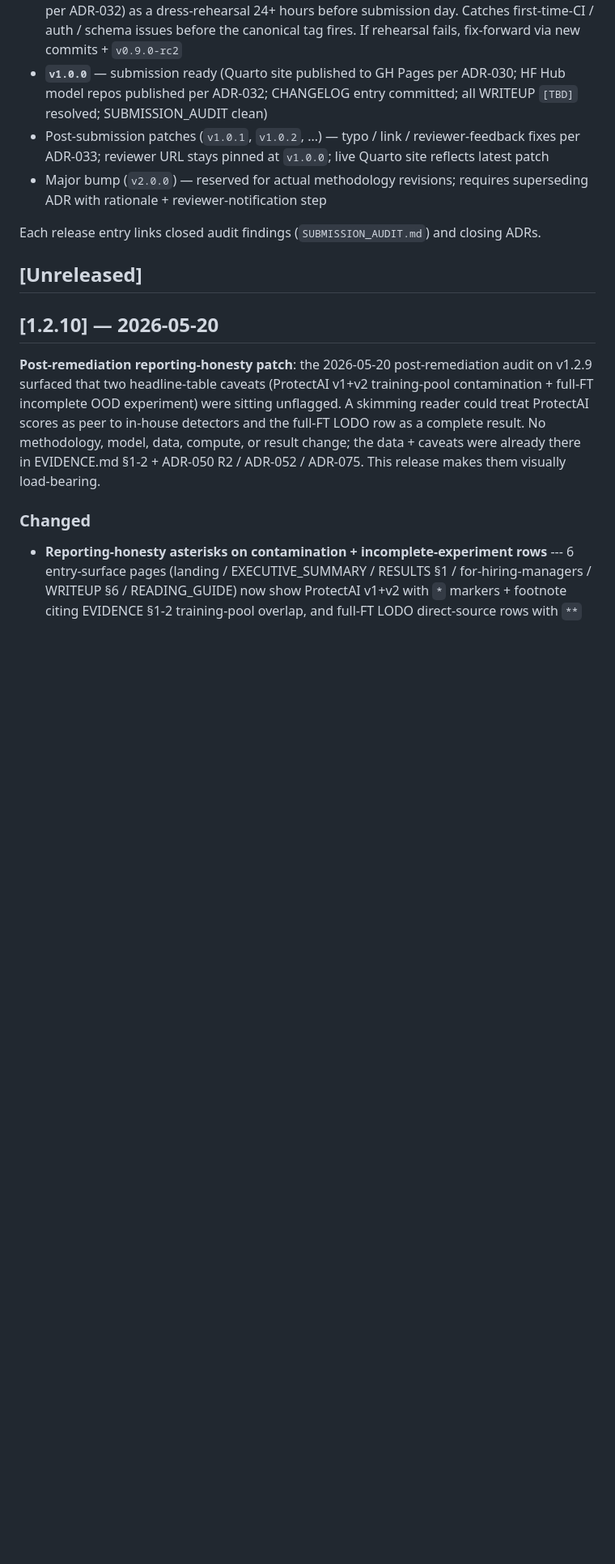
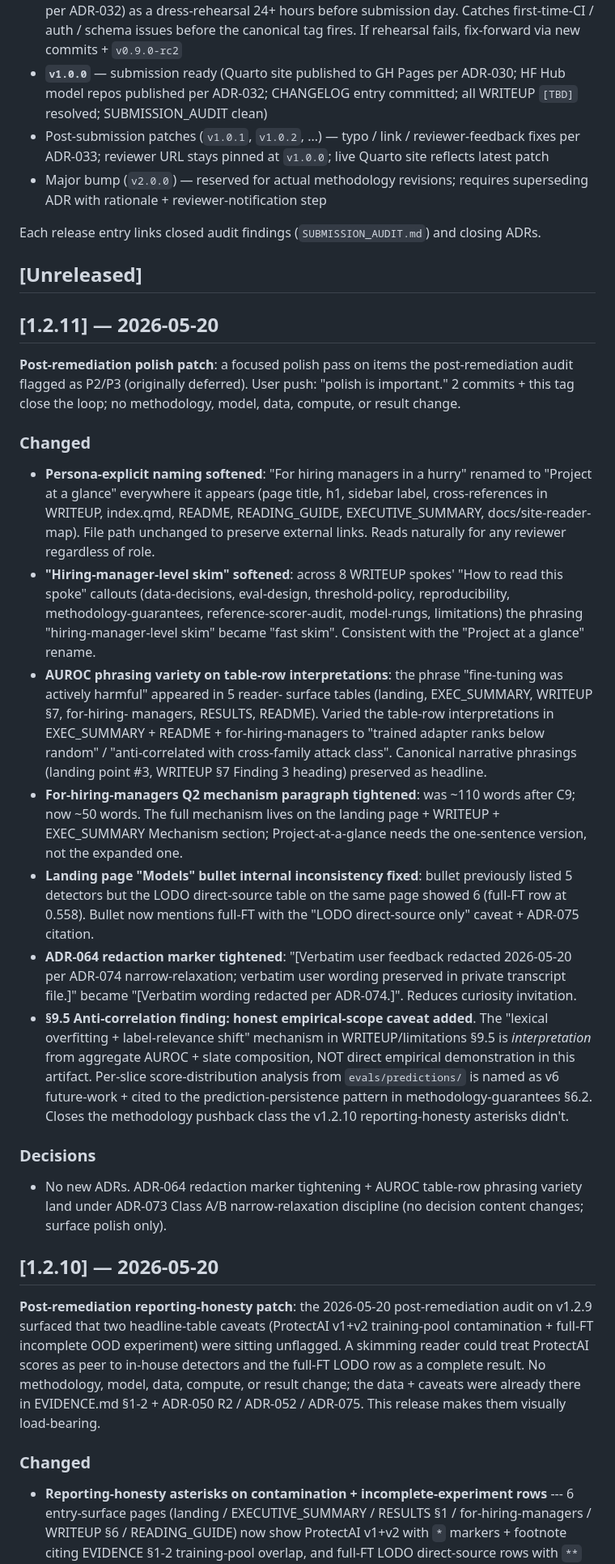
Before and after one commit to brandon-behring/prompt-injection-detection-prototype, a Markdown page: CHANGELOG.md, the part around the change. Shown at 81% size. Rendered like a GitHub page; blank space fills up the shorter version.

Commit message:
docs(changelog): close v1.2.11 polish pass with CHANGELOG entries
Document the post-remediation polish work (commits 6958211 + 3335c3e):
"At a glance" rename + "fast skim" spoke consistency + AUROC
phrasing variety + Q2 paragraph tightening + landing Models
bullet fix + ADR-064 redaction marker tightening + §9.5 honest
empirical-scope caveat. No new ADRs; all under ADR-073 Class A/B
narrow-relaxation discipline.

Co-Authored-By: Claude <noreply@anthropic.com>

```diff
--- a/CHANGELOG.md
+++ b/CHANGELOG.md
@@ -19,6 +19,65 @@ Named tags map to phase gates (refined at Phase 0-07 per ADR-033):
 Each release entry links closed audit findings (`SUBMISSION_AUDIT.md`) and closing ADRs.
 
 ## [Unreleased]
+
+## [1.2.11] — 2026-05-20
+
+**Post-remediation polish patch**: a focused polish pass on items the
+post-remediation audit flagged as P2/P3 (originally deferred). User
+push: "polish is important." 2 commits + this tag close the loop;
+no methodology, model, data, compute, or result change.
+
+### Changed
+
+- **Persona-explicit naming softened**: "For hiring managers in a hurry"
+  renamed to "Project at a glance" everywhere it appears (page title,
+  h1, sidebar label, cross-references in WRITEUP, index.qmd,
+  README, READING_GUIDE, EXECUTIVE_SUMMARY, docs/site-reader-map).
+  File path unchanged to preserve external links. Reads naturally
+  for any reviewer regardless of role.
+- **"Hiring-manager-level skim" softened**: across 8 WRITEUP spokes'
+  "How to read this spoke" callouts (data-decisions, eval-design,
+  threshold-policy, reproducibility, methodology-guarantees,
+  reference-scorer-audit, model-rungs, limitations) the phrasing
+  "hiring-manager-level skim" became "fast skim". Consistent with
+  the "Project at a glance" rename.
+- **AUROC phrasing variety on table-row interpretations**: the
+  phrase "fine-tuning was actively harmful" appeared in 5 reader-
+  surface tables (landing, EXEC_SUMMARY, WRITEUP §7, for-hiring-
+  managers, RESULTS, README). Varied the table-row interpretations
+  in EXEC_SUMMARY + README + for-hiring-managers to "trained adapter
+  ranks below random" / "anti-correlated with cross-family attack
+  class". Canonical narrative phrasings (landing point #3,
+  WRITEUP §7 Finding 3 heading) preserved as headline.
+- **For-hiring-managers Q2 mechanism paragraph tightened**: was
+  ~110 words after C9; now ~50 words. The full mechanism lives on
+  the landing page + WRITEUP + EXEC_SUMMARY Mechanism section;
+  Project-at-a-glance needs the one-sentence version, not the
+  expanded one.
+- **Landing page "Models" bullet internal inconsistency fixed**:
+  bullet previously listed 5 detectors but the LODO direct-source
+  table on the same page showed 6 (full-FT row at 0.558). Bullet
+  now mentions full-FT with the "LODO direct-source only" caveat +
+  ADR-075 citation.
+- **ADR-064 redaction marker tightened**: "[Verbatim user feedback
+  redacted 2026-05-20 per ADR-074 narrow-relaxation; verbatim user
+  wording preserved in private transcript file.]" became "[Verbatim
+  wording redacted per ADR-074.]". Reduces curiosity invitation.
+- **§9.5 Anti-correlation finding: honest empirical-scope caveat
+  added**. The "lexical overfitting + label-relevance shift"
+  mechanism in WRITEUP/limitations §9.5 is *interpretation* from
+  aggregate AUROC + slate composition, NOT direct empirical
+  demonstration in this artifact. Per-slice score-distribution
+  analysis from `evals/predictions/` is named as v6 future-work +
+  cited to the prediction-persistence pattern in
+  methodology-guarantees §6.2. Closes the methodology pushback
+  class the v1.2.10 reporting-honesty asterisks didn't.
+
+### Decisions
+
+- No new ADRs. ADR-064 redaction marker tightening + AUROC table-row
+  phrasing variety land under ADR-073 Class A/B narrow-relaxation
+  discipline (no decision content changes; surface polish only).
 
 ## [1.2.10] — 2026-05-20
 
```
